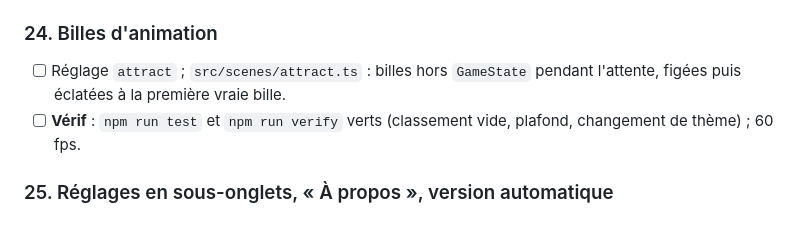
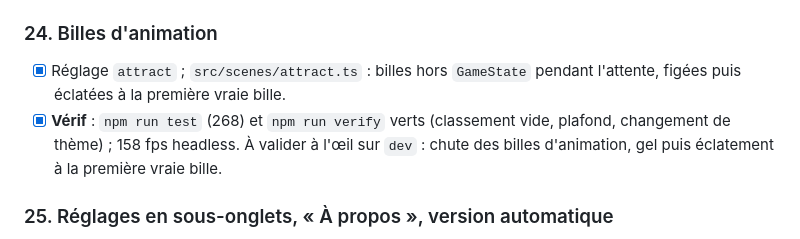
Before and after one commit to moanatari/pachinko-twitch, a Markdown page: PLAN.md, the part around one of its changes. Drawn GitHub-style.

```diff
--- a/PLAN.md
+++ b/PLAN.md
@@ -727,8 +727,9 @@ d'une chaîne à moitié tapée (ses modos pouvaient alors lancer `!pachinko end
       À valider à l'œil sur `dev` : glissement de la bande et fondu aux bords.
 
 ### 24. Billes d'animation
-- [ ] Réglage `attract` ; `src/scenes/attract.ts` : billes hors `GameState` pendant l'attente, figées puis éclatées à la première vraie bille.
-- [ ] **Vérif** : `npm run test` et `npm run verify` verts (classement vide, plafond, changement de thème) ; 60 fps.
+- [x] Réglage `attract` ; `src/scenes/attract.ts` : billes hors `GameState` pendant l'attente, figées puis éclatées à la première vraie bille.
+- [x] **Vérif** : `npm run test` (268) et `npm run verify` verts (classement vide, plafond, changement de thème) ; 158 fps headless.
+      À valider à l'œil sur `dev` : chute des billes d'animation, gel puis éclatement à la première vraie bille.
 
 ### 25. Réglages en sous-onglets, « À propos », version automatique
 - [ ] Version `majeur.mineur.<nombre de commits>` + commit + date, injectée au build (`vite.config.ts`, `__BUILD__`) ; `pages.yml` en `fetch-depth: 0`.
```
Also changed, not shown: other parts of PLAN.md (+1 -1 lines), CLAUDE.md (+3 -1 lines).
